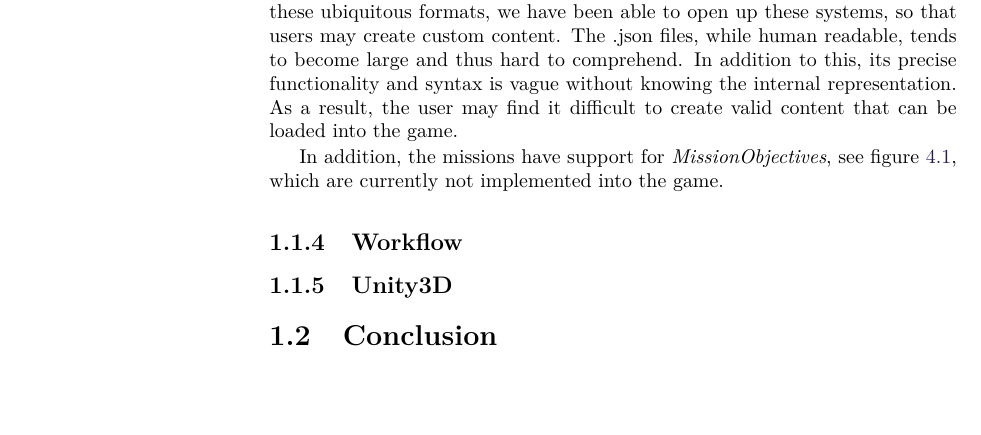
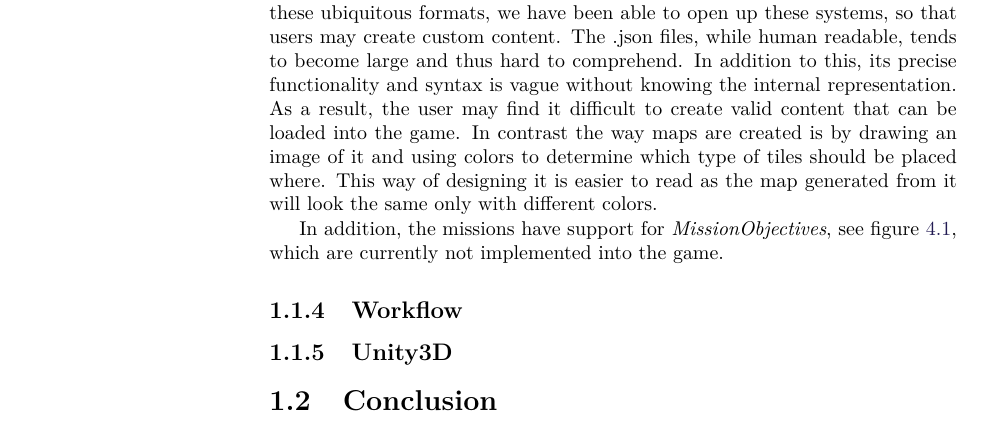
Before and after one commit to Bendername/sp802f15Report, a LaTeX thesis (Main.tex, which reads sections/evaluation/discussion.tex): part of page 80 of 87, cut so that both start at the same text, the shorter picture padded with empty space. Compiled offline with pdfLaTeX.

Commit message:
Expands Missions discussion a little by saying that drawing maps is nice.

```diff
--- a/sections/evaluation/discussion.tex
+++ b/sections/evaluation/discussion.tex
@@ -33,6 +33,7 @@ Using these ubiquitous formats, we have been able to open up these systems, so t
 The .json files, while human readable, tends to become large and thus hard to comprehend.
 In addition to this, its precise functionality and syntax is vague without knowing the internal representation.
 As a result, the user may find it difficult to create valid content that can be loaded into the game.
+In contrast the way maps are created is by drawing an image of it and using colors to determine which type of tiles should be placed where. This way of designing it is easier to read as the map generated from it will look the same only with different colors.
 
 In addition, the missions have support for \textit{MissionObjectives}, see figure \ref{fig:json_chart}, which are currently not implemented into the game.
 
```
